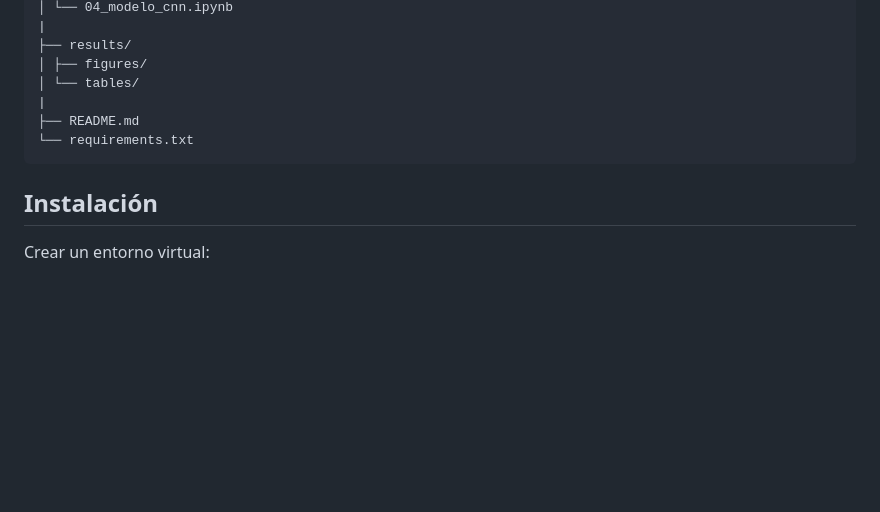
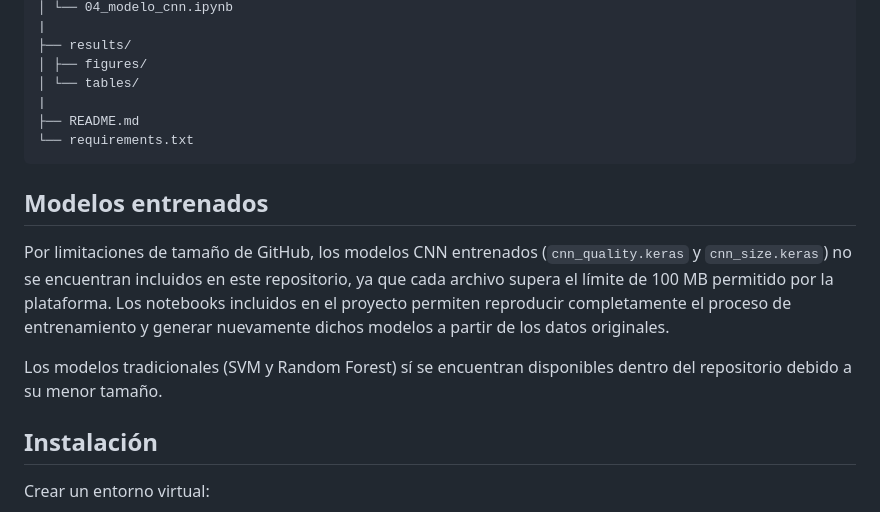
Before and after one commit to RenzoFernando/proyecto-final-apo-3, a Markdown page: README.md, the part around the change. Drawn GitHub-style; blank space fills up the shorter version.

````diff
--- a/README.md
+++ b/README.md
@@ -94,6 +94,12 @@ Entre las tareas realizadas destacan:
 └── requirements.txt
 ```
 
+## Modelos entrenados
+
+Por limitaciones de tamaño de GitHub, los modelos CNN entrenados (`cnn_quality.keras` y `cnn_size.keras`) no se encuentran incluidos en este repositorio, ya que cada archivo supera el límite de 100 MB permitido por la plataforma. Los notebooks incluidos en el proyecto permiten reproducir completamente el proceso de entrenamiento y generar nuevamente dichos modelos a partir de los datos originales.
+
+Los modelos tradicionales (SVM y Random Forest) sí se encuentran disponibles dentro del repositorio debido a su menor tamaño.
+
 ## Instalación
 
 Crear un entorno virtual:
````
